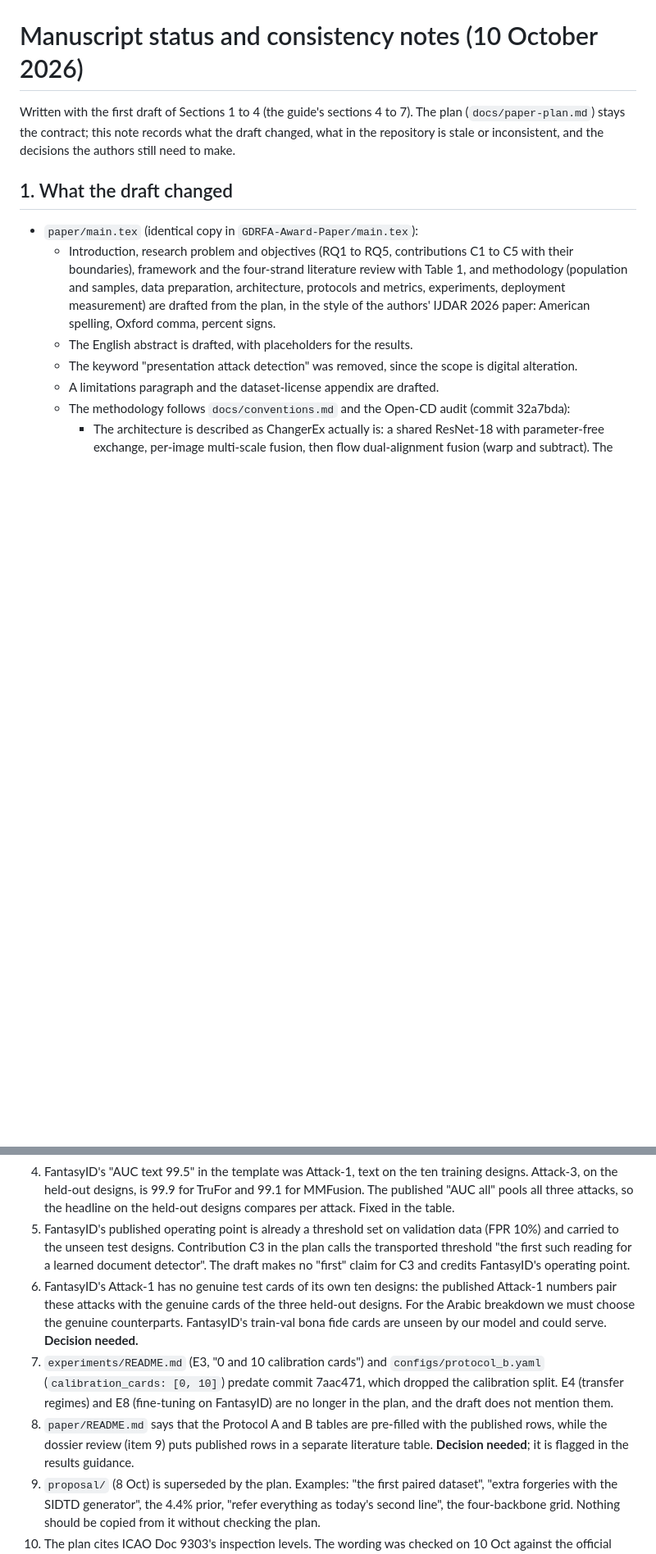
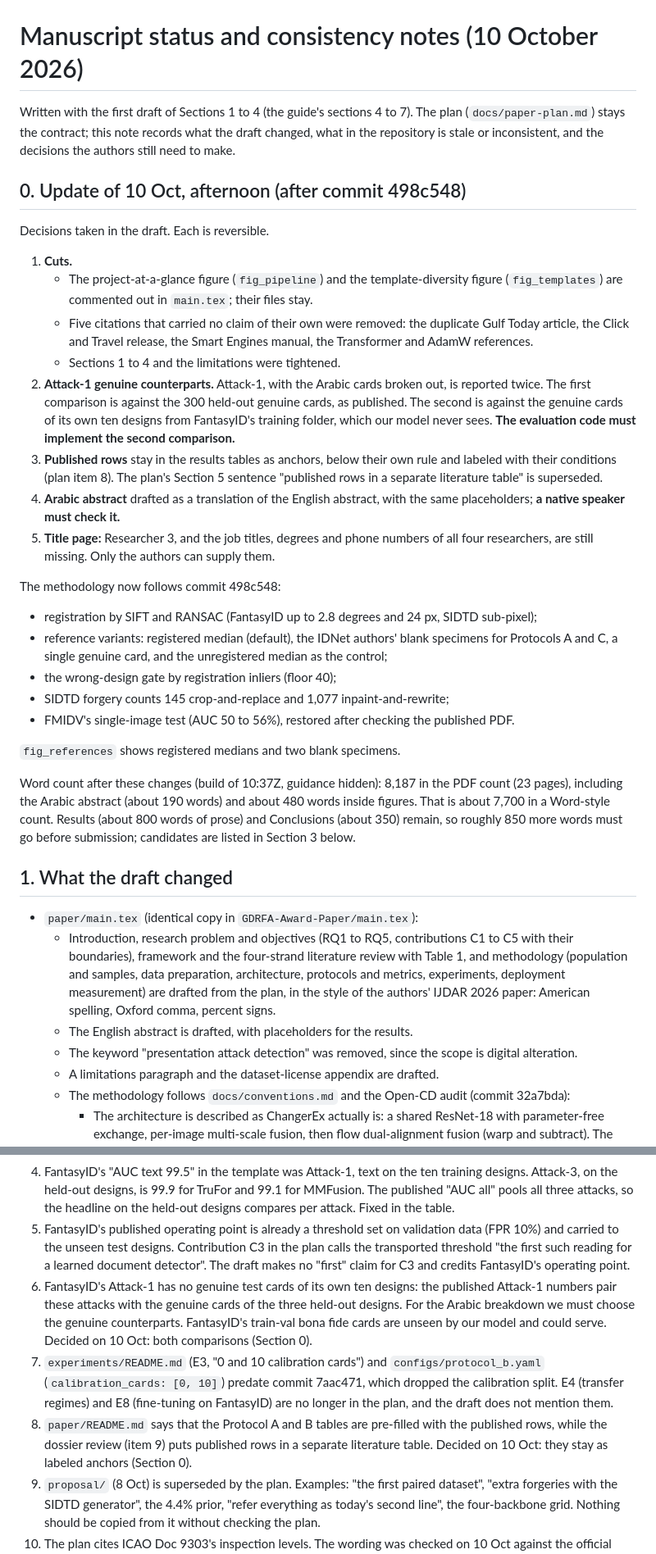
Before and after one commit to 7abushahla/ReferNet, a Markdown page: docs/manuscript-status.md, 2 parts joined by grey strips. Shown at 82% size. GitHub-like rendering; blank space fills up the shorter version.

```diff
--- a/docs/manuscript-status.md
+++ b/docs/manuscript-status.md
@@ -1,6 +1,30 @@
 # Manuscript status and consistency notes (10 October 2026)
 
 Written with the first draft of Sections 1 to 4 (the guide's sections 4 to 7). The plan (`docs/paper-plan.md`) stays the contract; this note records what the draft changed, what in the repository is stale or inconsistent, and the decisions the authors still need to make.
+
+## 0. Update of 10 Oct, afternoon (after commit 498c548)
+
+Decisions taken in the draft. Each is reversible.
+
+1. **Cuts.**
+   - The project-at-a-glance figure (`fig_pipeline`) and the template-diversity figure (`fig_templates`) are commented out in `main.tex`; their files stay.
+   - Five citations that carried no claim of their own were removed: the duplicate Gulf Today article, the Click and Travel release, the Smart Engines manual, the Transformer and AdamW references.
+   - Sections 1 to 4 and the limitations were tightened.
+2. **Attack-1 genuine counterparts.** Attack-1, with the Arabic cards broken out, is reported twice. The first comparison is against the 300 held-out genuine cards, as published. The second is against the genuine cards of its own ten designs from FantasyID's training folder, which our model never sees. **The evaluation code must implement the second comparison.**
+3. **Published rows** stay in the results tables as anchors, below their own rule and labeled with their conditions (plan item 8). The plan's Section 5 sentence "published rows in a separate literature table" is superseded.
+4. **Arabic abstract** drafted as a translation of the English abstract, with the same placeholders; **a native speaker must check it.**
+5. **Title page:** Researcher 3, and the job titles, degrees and phone numbers of all four researchers, are still missing. Only the authors can supply them.
+
+The methodology now follows commit 498c548:
+- registration by SIFT and RANSAC (FantasyID up to 2.8 degrees and 24 px, SIDTD sub-pixel);
+- reference variants: registered median (default), the IDNet authors' blank specimens for Protocols A and C, a single genuine card, and the unregistered median as the control;
+- the wrong-design gate by registration inliers (floor 40);
+- SIDTD forgery counts 145 crop-and-replace and 1,077 inpaint-and-rewrite;
+- FMIDV's single-image test (AUC 50 to 56%), restored after checking the published PDF.
+
+`fig_references` shows registered medians and two blank specimens.
+
+Word count after these changes (build of 10:37Z, guidance hidden): 8,187 in the PDF count (23 pages), including the Arabic abstract (about 190 words) and about 480 words inside figures. That is about 7,700 in a Word-style count. Results (about 800 words of prose) and Conclusions (about 350) remain, so roughly 850 more words must go before submission; candidates are listed in Section 3 below.
 
 ## 1. What the draft changed
 
@@ -34,9 +58,9 @@ Written with the first draft of Sections 1 to 4 (the guide's sections 4 to 7). T
 3. The plan's "IDNet cross-type 35 to 71 percent" does not cover the pairs in the data decision note, which range from 35.56 to 80.05 (Arizona to West Virginia, portrait substitution: 80.05; Finland to Spain, face morphing: 78.80). The draft quotes the West Virginia to Arizona row (50.6 face morphing, 60.9 text), which is Protocol C's pair. The idea figure now says "51 to 71 % (IDNet, West Virginia to Arizona)".
 4. FantasyID's "AUC text 99.5" in the template was Attack-1, text on the ten training designs. Attack-3, on the held-out designs, is 99.9 for TruFor and 99.1 for MMFusion. The published "AUC all" pools all three attacks, so the headline on the held-out designs compares per attack. Fixed in the table.
 5. FantasyID's published operating point is already a threshold set on validation data (FPR 10%) and carried to the unseen test designs. Contribution C3 in the plan calls the transported threshold "the first such reading for a learned document detector". The draft makes no "first" claim for C3 and credits FantasyID's operating point.
-6. FantasyID's Attack-1 has no genuine test cards of its own ten designs: the published Attack-1 numbers pair these attacks with the genuine cards of the three held-out designs. For the Arabic breakdown we must choose the genuine counterparts. FantasyID's train-val bona fide cards are unseen by our model and could serve. **Decision needed.**
+6. FantasyID's Attack-1 has no genuine test cards of its own ten designs: the published Attack-1 numbers pair these attacks with the genuine cards of the three held-out designs. For the Arabic breakdown we must choose the genuine counterparts. FantasyID's train-val bona fide cards are unseen by our model and could serve. Decided on 10 Oct: both comparisons (Section 0).
 7. `experiments/README.md` (E3, "0 and 10 calibration cards") and `configs/protocol_b.yaml` (`calibration_cards: [0, 10]`) predate commit 7aac471, which dropped the calibration split. E4 (transfer regimes) and E8 (fine-tuning on FantasyID) are no longer in the plan, and the draft does not mention them.
-8. `paper/README.md` says that the Protocol A and B tables are pre-filled with the published rows, while the dossier review (item 9) puts published rows in a separate literature table. **Decision needed**; it is flagged in the results guidance.
+8. `paper/README.md` says that the Protocol A and B tables are pre-filled with the published rows, while the dossier review (item 9) puts published rows in a separate literature table. Decided on 10 Oct: they stay as labeled anchors (Section 0).
 9. `proposal/` (8 Oct) is superseded by the plan. Examples: "the first paired dataset", "extra forgeries with the SIDTD generator", the 4.4% prior, "refer everything as today's second line", the four-backbone grid. Nothing should be copied from it without checking the plan.
 10. The plan cites ICAO Doc 9303's inspection levels. The wording was checked on 10 Oct against the official PDF of Part 2 (Levels 1 to 3), and the draft quotes it; the Schengen Handbook's definition of second-line checks was checked the same day.
 11. The Gulf News article of 2 July 2026 names the unit "Documents Inspection Center" and gives no officer or examiner counts. The counts come from UAE Journal (25 Jan 2025: more than 1,600 officers, about 50 examiners); The National (3 Jun 2024) gave about 1,500 and about 30. The draft cites UAE Journal for the counts.
```
Also changed, not shown: docs/reference-timeline.md (+17 -9 lines).
